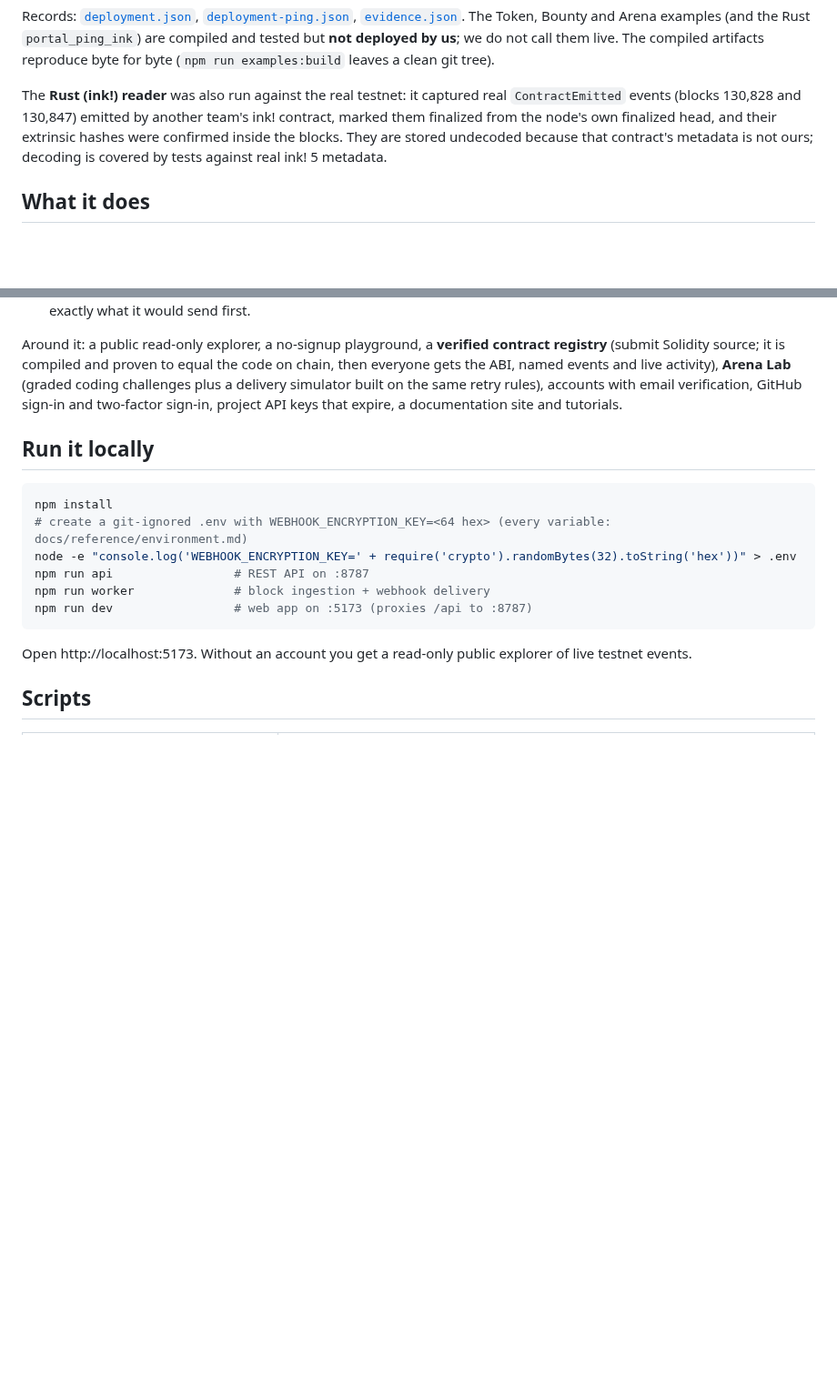
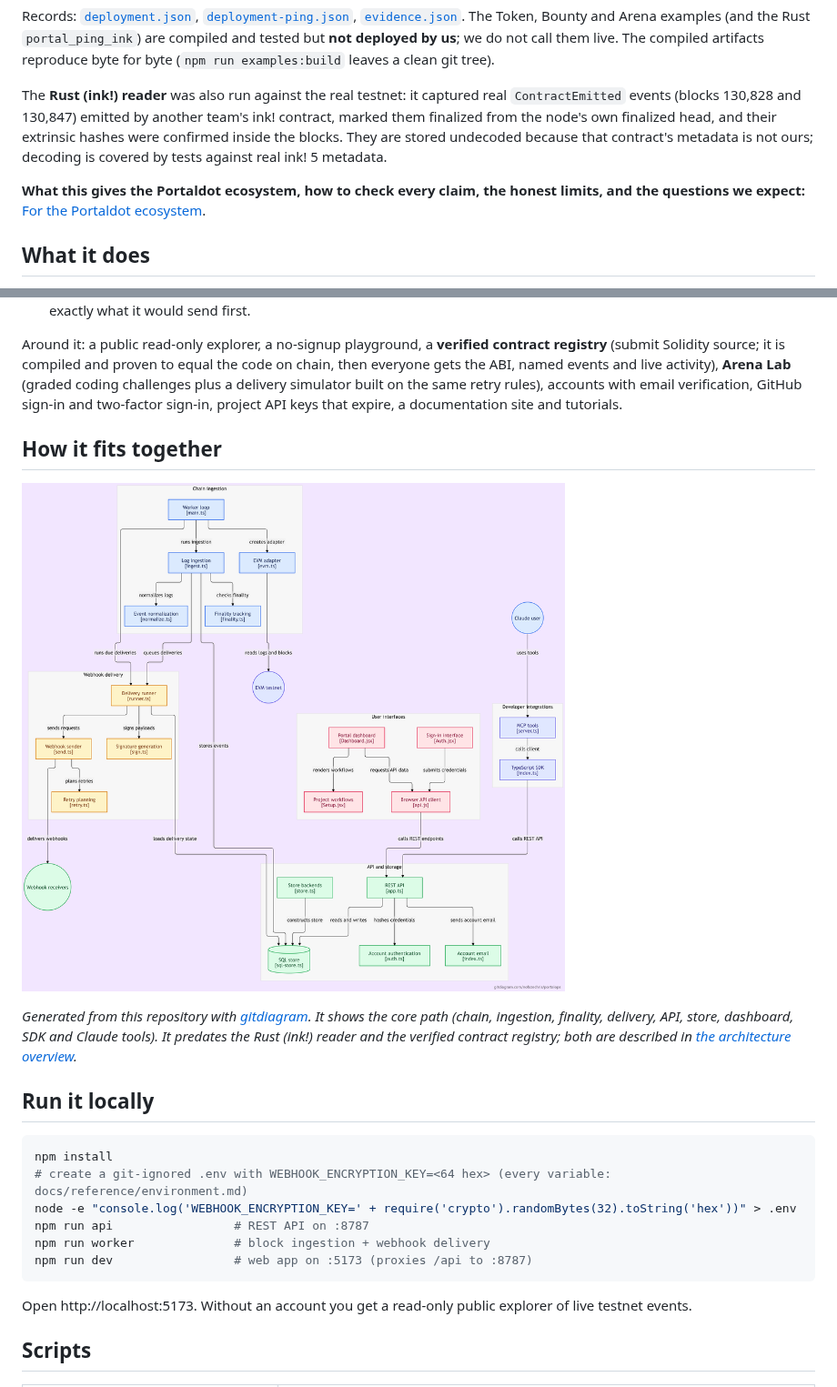
Before and after one commit to nofazechris/portalops, a Markdown page: README.md, 2 parts joined by grey strips. Shown at 91% size. Rendered like a GitHub page; pictures changed too: docs/architecture/system-diagram.png (added); blank space fills up the shorter version.

Commit message:
README: architecture diagram; new guide for the Portaldot ecosystem (benefits, checks, honest limits, Q&A)

```diff
--- a/README.md
+++ b/README.md
@@ -53,6 +53,8 @@ The **Rust (ink!) reader** was also run against the real testnet: it captured re
 another team's ink! contract, marked them finalized from the node's own finalized head, and their extrinsic hashes were confirmed inside the blocks.
 They are stored undecoded because that contract's metadata is not ours; decoding is covered by tests against real ink! 5 metadata.
 
+**What this gives the Portaldot ecosystem, how to check every claim, the honest limits, and the questions we expect:** [For the Portaldot ecosystem](docs/guides/ecosystem.md).
+
 ## What it does
 
 1. **Watch**: register a contract (address plus ABI for Solidity, or SS58 address plus metadata for ink!) in the dashboard, API, SDK or by asking Claude.
@@ -64,6 +66,14 @@ They are stored undecoded because that contract's metadata is not ours; decoding
 
 Around it: a public read-only explorer, a no-signup playground, a **verified contract registry** (submit Solidity source; it is compiled and proven to equal the code on chain, then everyone gets the ABI, named events and live activity), **Arena Lab** (graded coding challenges plus a delivery simulator built on the same
 retry rules), accounts with email verification, GitHub sign-in and two-factor sign-in, project API keys that expire, a documentation site and tutorials.
+
+## How it fits together
+
+![PortalOps architecture: chain ingestion, webhook delivery, API and storage, user interfaces and developer integrations](docs/architecture/system-diagram.png)
+
+*Generated from this repository with [gitdiagram](https://gitdiagram.com/nofazechris/portalops). It shows the core path (chain, ingestion, finality, delivery, API,
+store, dashboard, SDK and Claude tools). It predates the Rust (ink!) reader and the verified contract registry; both are described in
+[the architecture overview](docs/architecture/overview.md).*
 
 ## Run it locally
 
```
Also changed, not shown: docs/guides/ecosystem.md (added, +113 -0 lines), 1 other file.
